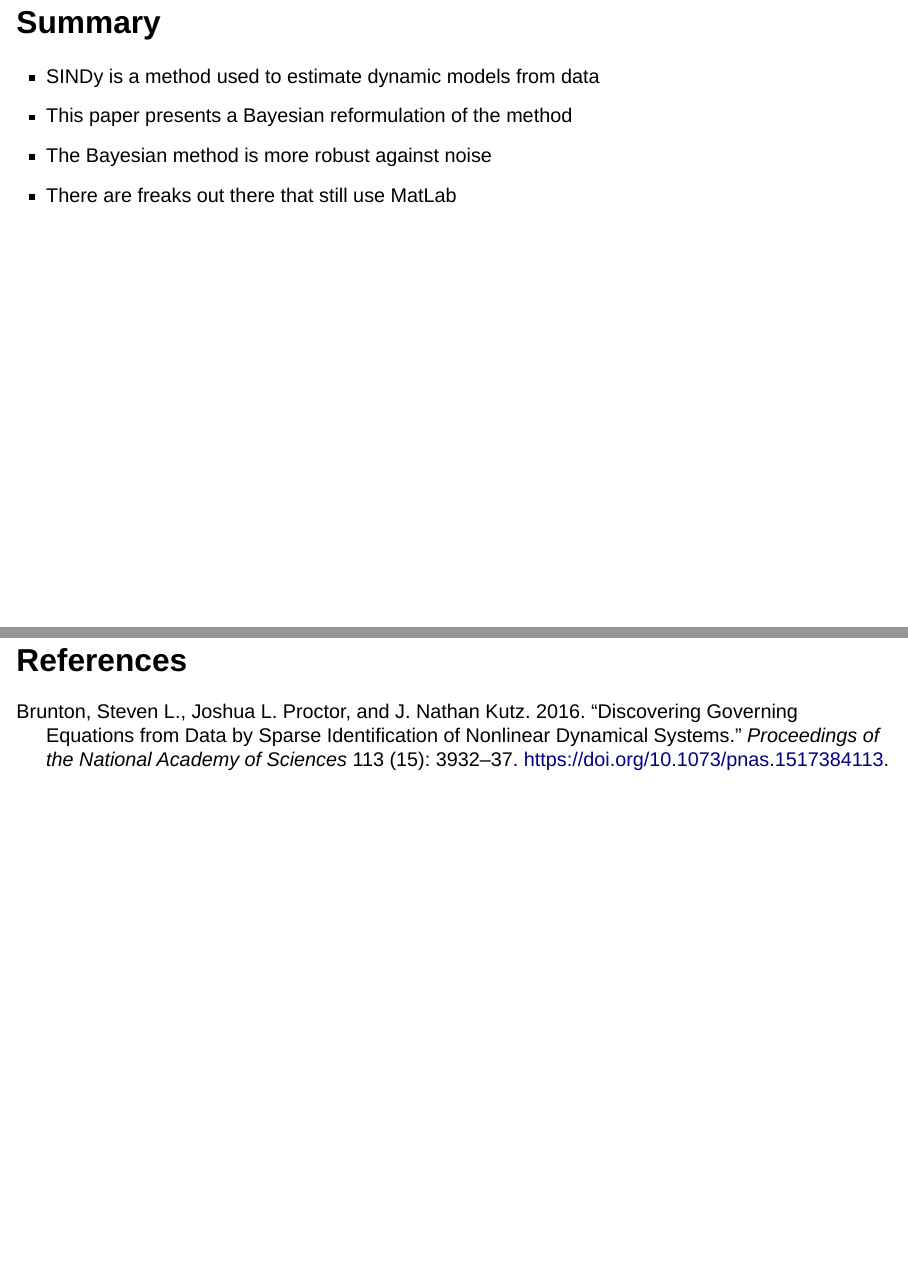
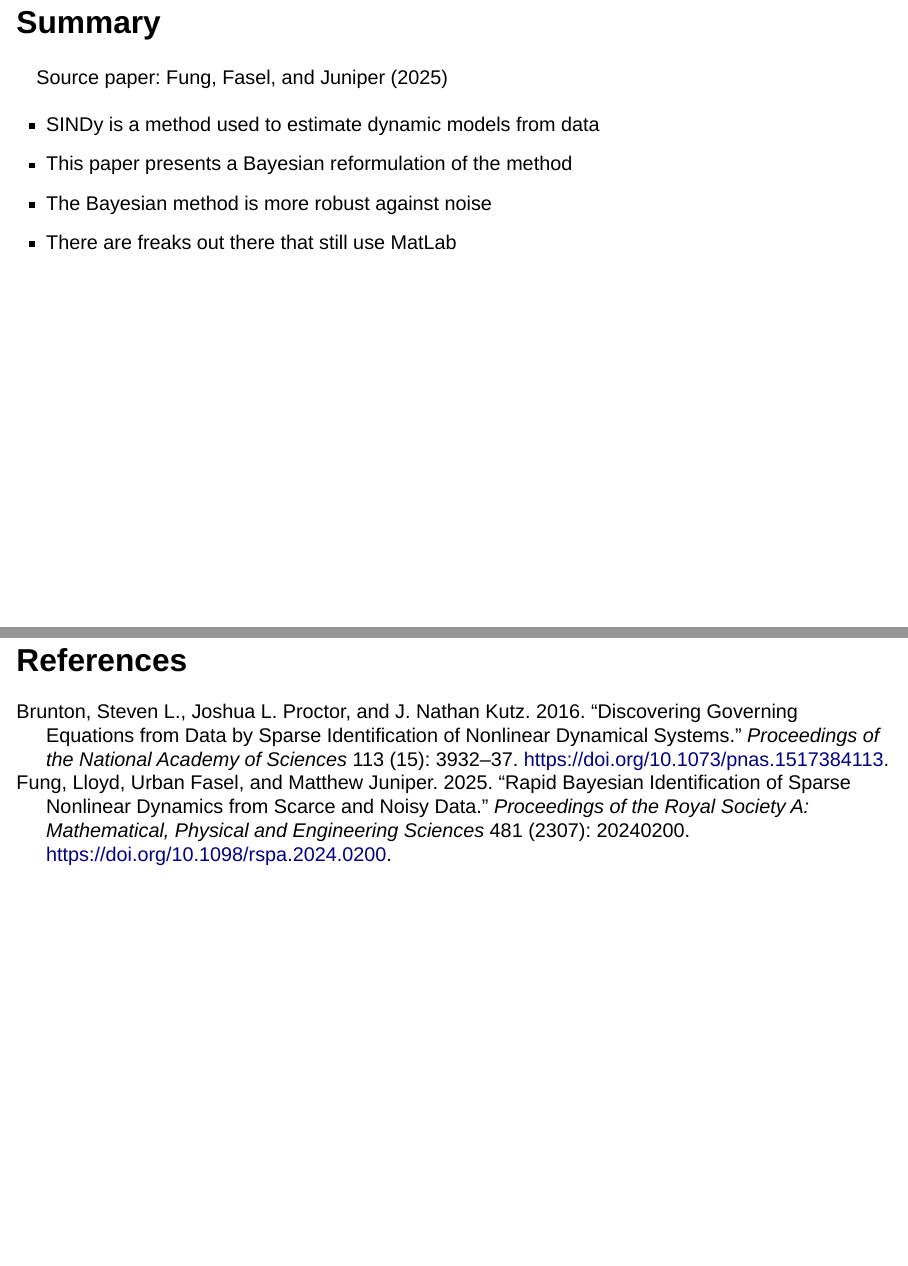
Before and after one commit to dwu0042/bsindy-slides, a Quarto document (BSINDY.qmd): pages 2 and 16 of 16, joined at a grey line. Rendered offline with R 4.5, knitr and Pandoc in place of Quarto, with nearby package versions; drawn as Slidy slides in place of the format the file asks for; some code elsewhere in the file could not run offline.

Commit message:
Add Fung ref, README

```diff
--- a/BSINDY.qmd
+++ b/BSINDY.qmd
@@ -23,6 +23,8 @@ format:
 ---
 
 ## Summary
+
+Source paper: @fung_rapid_2025
 
 - SINDy is a method used to estimate dynamic models from data
 - This paper presents a Bayesian reformulation of the method
--- a/refs.bib
+++ b/refs.bib
@@ -12,3 +12,15 @@
 	year = {2016},
 	pages = {3932--3937},
 }
+
+@article{fung_rapid_2025,
+	title = {Rapid {Bayesian} identification of sparse nonlinear dynamics from scarce and noisy data},
+	volume = {481},
+	doi = {10.1098/rspa.2024.0200},
+	number = {2307},
+	journal = {Proceedings of the Royal Society A: Mathematical, Physical and Engineering Sciences},
+	author = {Fung, Lloyd and Fasel, Urban and Juniper, Matthew},
+	month = feb,
+	year = {2025},
+	pages = {20240200},
+}
```
Also changed, not shown: README.md, 1 other file.
